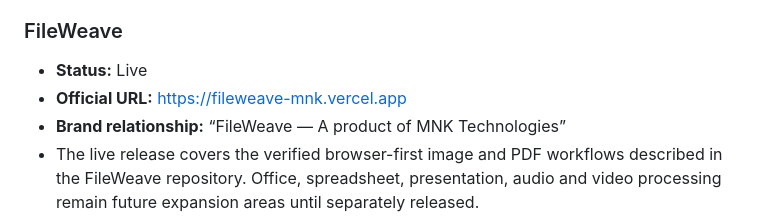
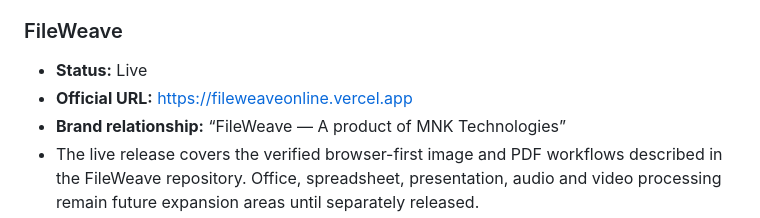
Before and after one commit to marthanithinkumar-web/MNK-Technologies, a Markdown page: COMPANY_FOUNDATION.md, the part around the change. Drawn GitHub-style.

Commit message:
Migrate FileWeave production URL to fileweaveonline.vercel.app

```diff
--- a/COMPANY_FOUNDATION.md
+++ b/COMPANY_FOUNDATION.md
@@ -27,7 +27,7 @@ Build practical digital tools and intelligent technology that make useful tasks
 
 ### FileWeave
 - **Status:** Live
-- **Official URL:** https://fileweave-mnk.vercel.app
+- **Official URL:** https://fileweaveonline.vercel.app
 - **Brand relationship:** “FileWeave — A product of MNK Technologies”
 - The live release covers the verified browser-first image and PDF workflows described in the FileWeave repository. Office, spreadsheet, presentation, audio and video processing remain future expansion areas until separately released.
 
```
